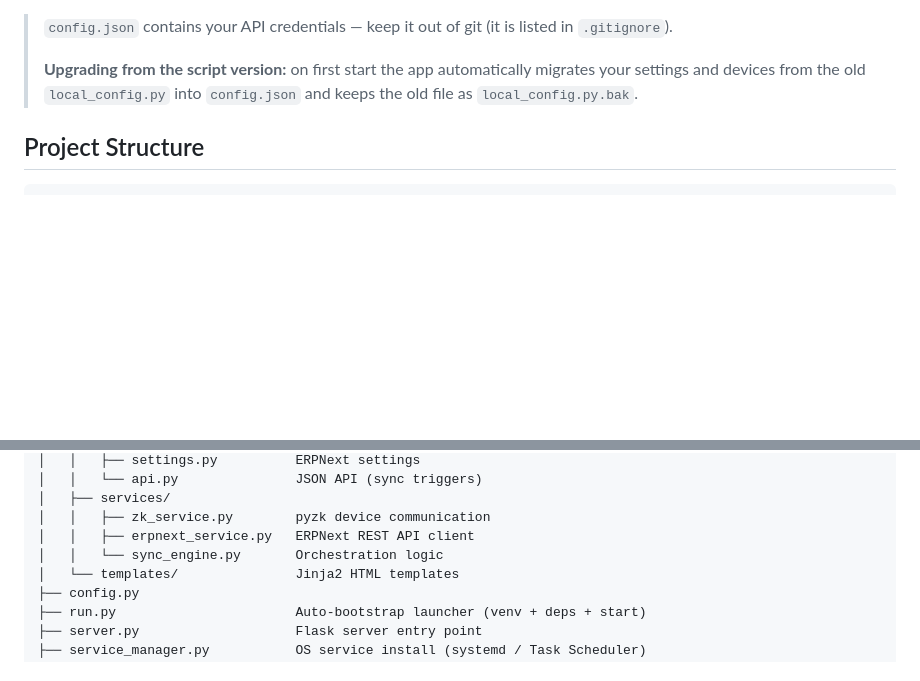
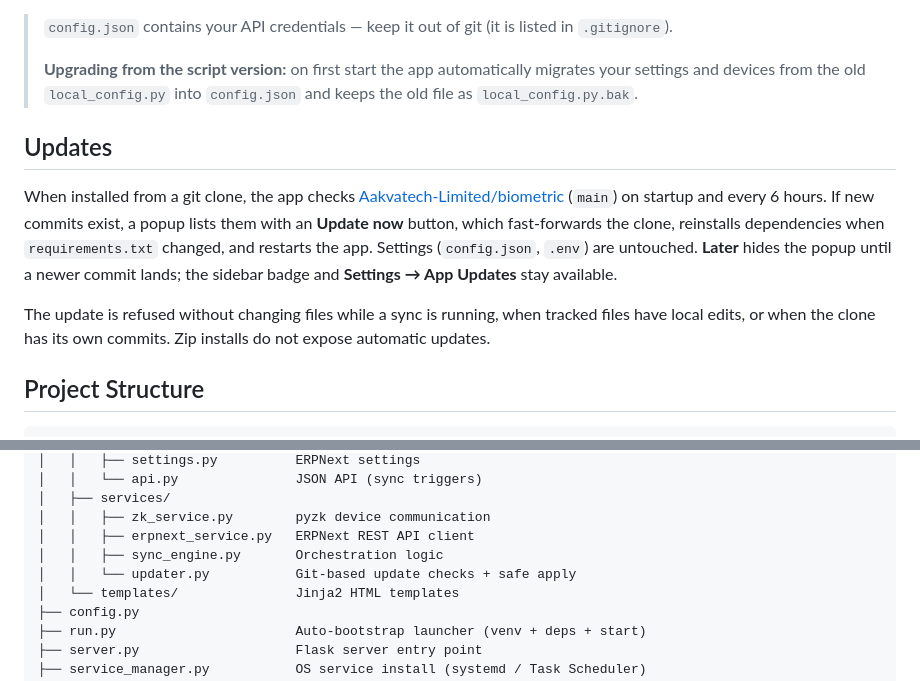
Before and after one commit to Aakvatech-Limited/biometric, a Markdown page: README.md, 2 parts joined by grey strips. Rendered like a GitHub page; blank space fills up the shorter version.

Commit message:
docs: document automatic update workflow

````diff
--- a/README.md
+++ b/README.md
@@ -89,6 +89,20 @@ restart; the permanent record is `biometric_sync.log`.
 > `local_config.py` into `config.json` and keeps the old file as
 > `local_config.py.bak`.
 
+## Updates
+
+When installed from a git clone, the app checks
+[Aakvatech-Limited/biometric](https://github.com/Aakvatech-Limited/biometric)
+(`main`) on startup and every 6 hours. If new commits exist, a popup lists
+them with an **Update now** button, which fast-forwards the clone, reinstalls
+dependencies when `requirements.txt` changed, and restarts the app. Settings
+(`config.json`, `.env`) are untouched. **Later** hides the popup until a newer
+commit lands; the sidebar badge and **Settings → App Updates** stay available.
+
+The update is refused without changing files while a sync is running, when
+tracked files have local edits, or when the clone has its own commits. Zip
+installs do not expose automatic updates.
+
 ## Project Structure
 
 ```
@@ -105,7 +119,8 @@ biometric/
 │   ├── services/
 │   │   ├── zk_service.py        pyzk device communication
 │   │   ├── erpnext_service.py   ERPNext REST API client
-│   │   └── sync_engine.py       Orchestration logic
+│   │   ├── sync_engine.py       Orchestration logic
+│   │   └── updater.py           Git-based update checks + safe apply
 │   └── templates/               Jinja2 HTML templates
 ├── config.py
 ├── run.py                       Auto-bootstrap launcher (venv + deps + start)
````
